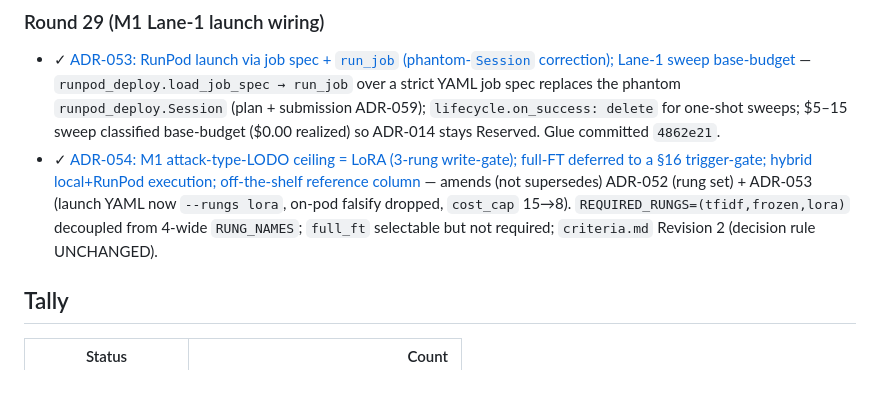
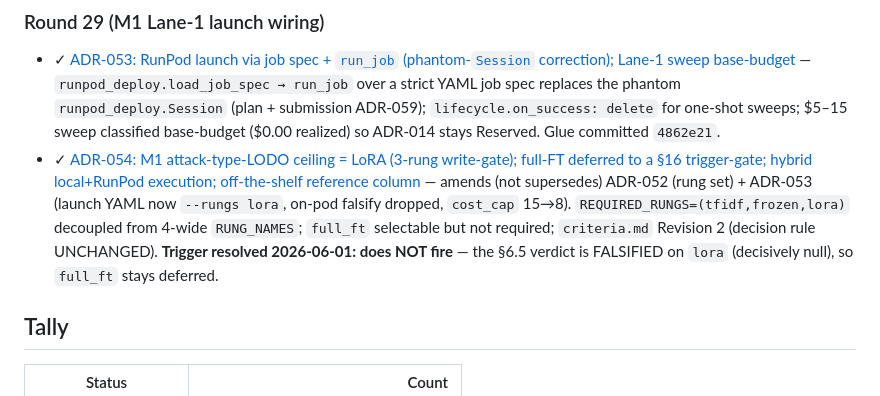
Before and after one commit to brandon-behring/prompt-injection-portfolio, a Markdown page: decisions/README.md, the part around the change. GitHub-like rendering.

```diff
--- a/decisions/README.md
+++ b/decisions/README.md
@@ -134,7 +134,7 @@ discipline; this note documents the count refresh.
 ### Round 29 (M1 Lane-1 launch wiring)
 
 - ✓ [ADR-053: RunPod launch via job spec + `run_job` (phantom-`Session` correction); Lane-1 sweep base-budget](ADR-053-runpod-job-spec-run-job-not-session.md) — `runpod_deploy.load_job_spec → run_job` over a strict YAML job spec replaces the phantom `runpod_deploy.Session` (plan + submission ADR-059); `lifecycle.on_success: delete` for one-shot sweeps; $5–15 sweep classified base-budget ($0.00 realized) so ADR-014 stays Reserved. Glue committed `4862e21`.
-- ✓ [ADR-054: M1 attack-type-LODO ceiling = LoRA (3-rung write-gate); full-FT deferred to a §16 trigger-gate; hybrid local+RunPod execution; off-the-shelf reference column](ADR-054-m1-lora-ceiling-full-ft-deferred.md) — amends (not supersedes) ADR-052 (rung set) + ADR-053 (launch YAML now `--rungs lora`, on-pod falsify dropped, `cost_cap` 15→8). `REQUIRED_RUNGS=(tfidf,frozen,lora)` decoupled from 4-wide `RUNG_NAMES`; `full_ft` selectable but not required; `criteria.md` Revision 2 (decision rule UNCHANGED).
+- ✓ [ADR-054: M1 attack-type-LODO ceiling = LoRA (3-rung write-gate); full-FT deferred to a §16 trigger-gate; hybrid local+RunPod execution; off-the-shelf reference column](ADR-054-m1-lora-ceiling-full-ft-deferred.md) — amends (not supersedes) ADR-052 (rung set) + ADR-053 (launch YAML now `--rungs lora`, on-pod falsify dropped, `cost_cap` 15→8). `REQUIRED_RUNGS=(tfidf,frozen,lora)` decoupled from 4-wide `RUNG_NAMES`; `full_ft` selectable but not required; `criteria.md` Revision 2 (decision rule UNCHANGED). **Trigger resolved 2026-06-01: does NOT fire** — the §6.5 verdict is FALSIFIED on `lora` (decisively null), so `full_ft` stays deferred.
 
 ## Tally
 
```
Also changed, not shown: decisions/ADR-054-m1-lora-ceiling-full-ft-deferred.md (+10 -0 lines), docs/planning/PORTFOLIO_PLAN.md (+1 -1 lines).
